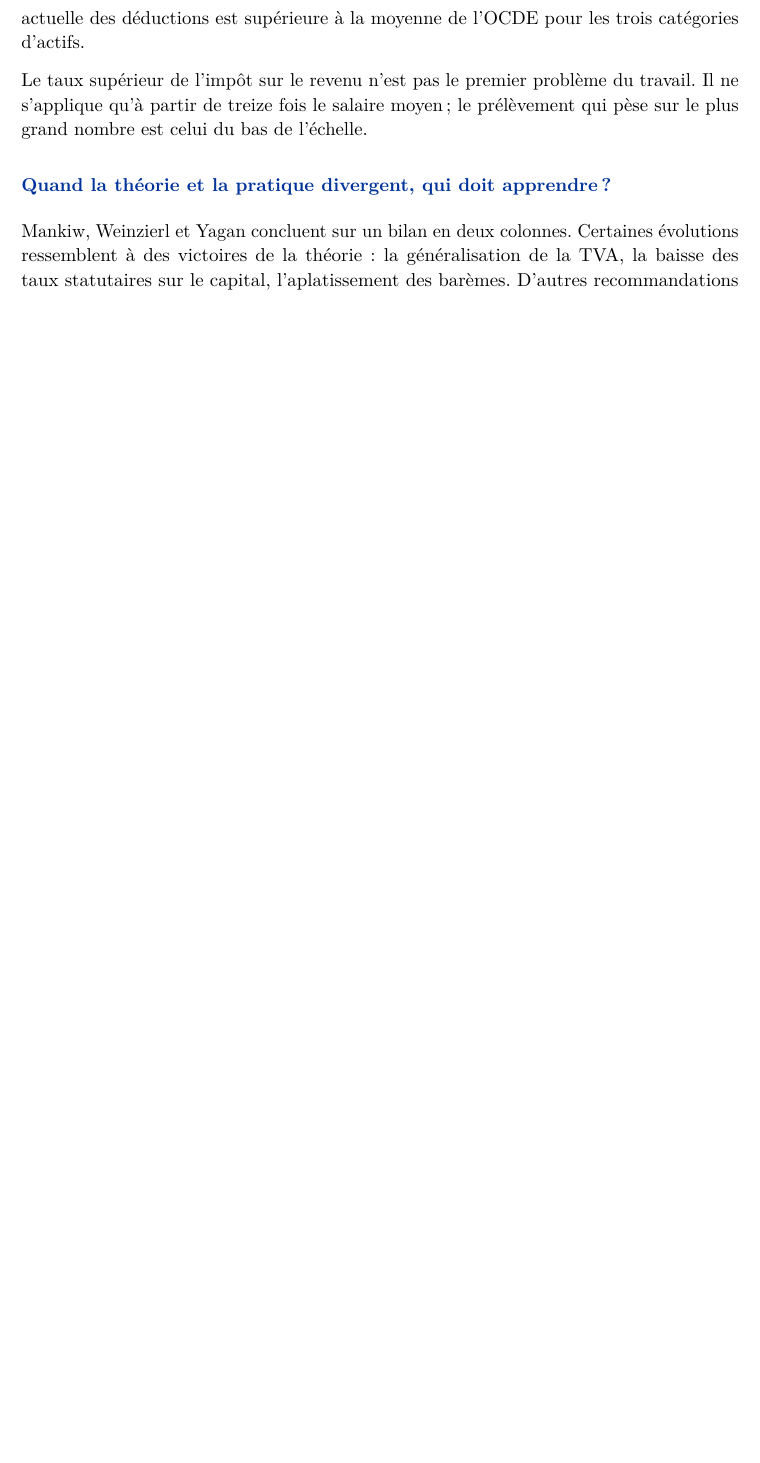
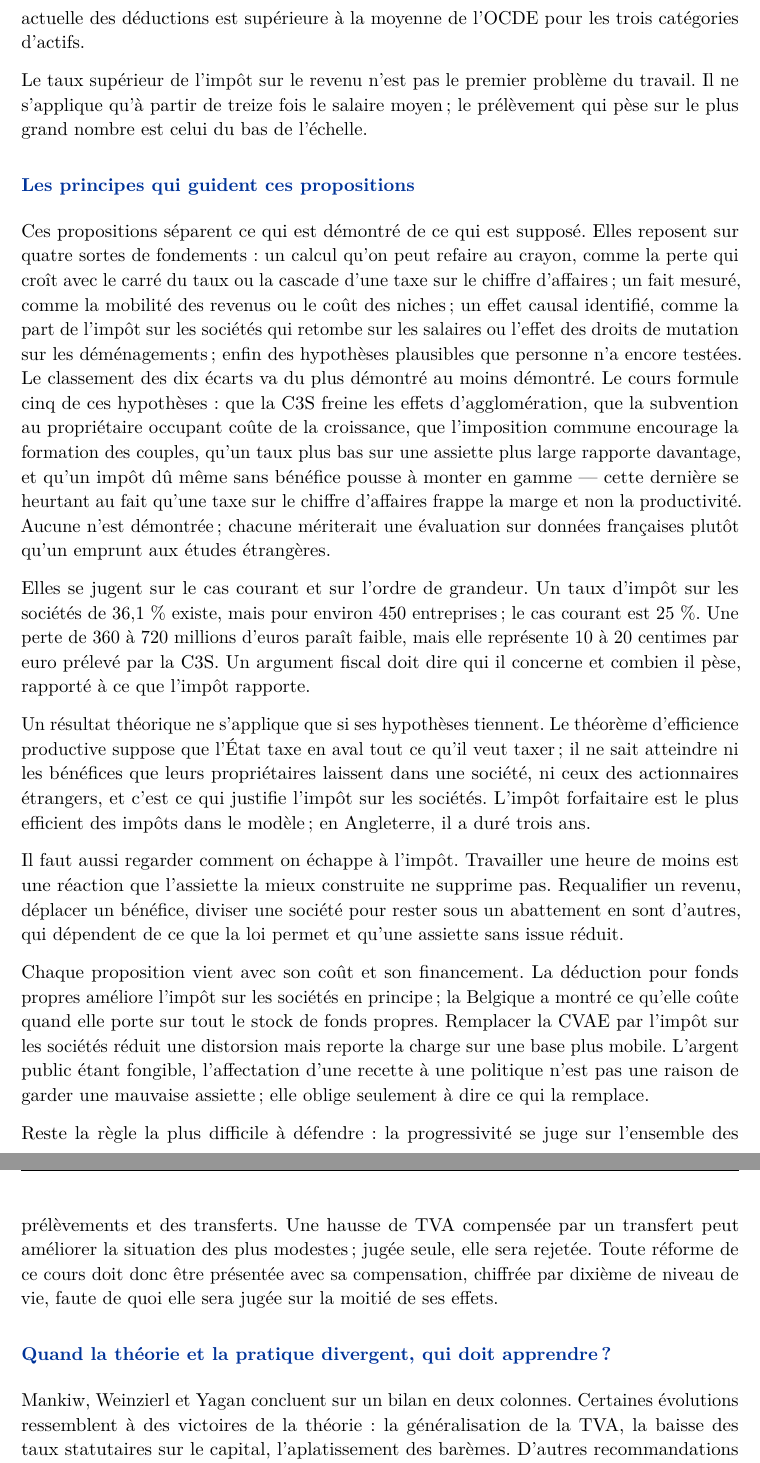
Before and after one commit to colinbaget-a11y/Projets-annexes, a LaTeX document (fiscalite/cours/refaire-l-impot.tex): part of page 71 of 74 before the commit and two parts of pages 71 and 72 of 74 after it, the two joined at a grey line, cut so that both start at the same text, the shorter picture padded with empty space. Compiled offline with pdfLaTeX.

Commit message:
fiscalite : hypothèses de l'auteur et principes de jugement en fin de cours
Cinq intuitions de la relecture sont gardées comme hypothèses explicitement non démontrées :
C3S et effets d'agglomération, impôt dû sans bénéfice et montée en gamme, subvention au
propriétaire occupant et croissance, imposition commune et formation des couples, baisse des
taux avec élargissement des assiettes et recettes.

Le chapitre 13 gagne une section sur les principes qui guident les propositions, reprenant
ceux de la relecture : démontré contre supposé, cas courant et ordre de grandeur, hypothèses
des résultats théoriques, contournement de l'impôt, coût et financement, progressivité du
système. Droits de mutation et déduction pour fonds propres alignés sur les chapitres 5 et 9.

Co-Authored-By: Claude Opus 5.5 <noreply@anthropic.com>
Claude-Session: https://claude.ai/code/session_01SW7mKrk2bK8EYwjJ4TJnMY

```diff
--- a/fiscalite/cours/refaire-l-impot.tex
+++ b/fiscalite/cours/refaire-l-impot.tex
@@ -2233,6 +2243,52 @@ actuelle des déductions est supérieure à la moyenne de l'OCDE pour les trois
 Le taux supérieur de l'impôt sur le revenu n'est pas le premier problème du travail. Il ne
 s'applique qu'à partir de treize fois le salaire moyen ; le prélèvement qui pèse sur le plus grand
 nombre est celui du bas de l'échelle.
+
+\subsection{Les principes qui guident ces propositions}
+
+Ces propositions séparent ce qui est démontré de ce qui est supposé. Elles reposent sur quatre
+sortes de fondements : un calcul qu'on peut refaire au crayon, comme la perte qui croît avec le
+carré du taux ou la cascade d'une taxe sur le chiffre d'affaires ; un fait mesuré, comme la mobilité
+des revenus ou le coût des niches ; un effet causal identifié, comme la part de l'impôt sur les
+sociétés qui retombe sur les salaires ou l'effet des droits de mutation sur les déménagements ;
+enfin des hypothèses plausibles que personne n'a encore testées. Le classement des dix écarts va
+du plus démontré au moins démontré. Le cours formule cinq de ces hypothèses : que la C3S freine les
+effets d'agglomération, que la subvention au propriétaire occupant coûte de la croissance, que
+l'imposition commune encourage la formation des couples, qu'un taux plus bas sur une assiette plus
+large rapporte davantage, et qu'un impôt dû même sans bénéfice pousse à monter en gamme --- cette
+dernière se heurtant au fait qu'une taxe sur le chiffre d'affaires frappe la marge et non la
+productivité. Aucune n'est démontrée ; chacune mériterait une évaluation sur données françaises
+plutôt qu'un emprunt aux études étrangères.
+
+Elles se jugent sur le cas courant et sur l'ordre de grandeur. Un taux d'impôt sur les sociétés de
+36,1~\% existe, mais pour environ 450 entreprises ; le cas courant est 25~\%. Une perte de 360 à
+720~millions d'euros paraît faible, mais elle représente 10 à 20 centimes par euro prélevé par la
+C3S. Un argument fiscal doit dire qui il concerne et combien il pèse, rapporté à ce que l'impôt
+rapporte.
+
+Un résultat théorique ne s'applique que si ses hypothèses tiennent. Le théorème d'efficience
+productive suppose que l'État taxe en aval tout ce qu'il veut taxer ; il ne sait atteindre ni les
+bénéfices que leurs propriétaires laissent dans une société, ni ceux des actionnaires étrangers, et
+c'est ce qui justifie l'impôt sur les sociétés. L'impôt forfaitaire est le plus efficient des impôts
+dans le modèle ; en Angleterre, il a duré trois ans.
+
+Il faut aussi regarder comment on échappe à l'impôt. Travailler une heure de moins est une réaction
+que l'assiette la mieux construite ne supprime pas. Requalifier un revenu, déplacer un bénéfice,
+diviser une société pour rester sous un abattement en sont d'autres, qui dépendent de ce que la loi
+permet et qu'une assiette sans issue réduit.
+
+Chaque proposition vient avec son coût et son financement. La déduction pour fonds propres améliore
+l'impôt sur les sociétés en principe ; la Belgique a montré ce qu'elle coûte quand elle porte sur
+tout le stock de fonds propres. Remplacer la CVAE par l'impôt sur les sociétés réduit une distorsion
+mais reporte la charge sur une base plus mobile. L'argent public étant fongible, l'affectation d'une
+recette à une politique n'est pas une raison de garder une mauvaise assiette ; elle oblige seulement
+à dire ce qui la remplace.
+
+Reste la règle la plus difficile à défendre : la progressivité se juge sur l'ensemble des
+prélèvements et des transferts. Une hausse de TVA compensée par un transfert peut améliorer la
+situation des plus modestes ; jugée seule, elle sera rejetée. Toute réforme de ce cours doit donc
+être présentée avec sa compensation, chiffrée par dixième de niveau de vie, faute de quoi elle sera
+jugée sur la moitié de ses effets.
 
 \subsection{Quand la théorie et la pratique divergent, qui doit apprendre ?}
 
```
Also changed, not shown: fiscalite/cours/README.md, fiscalite/cours/refaire-l-impot.pdf, fiscalite/cours/refaire-l-impot.tex (46 more changed lines).
